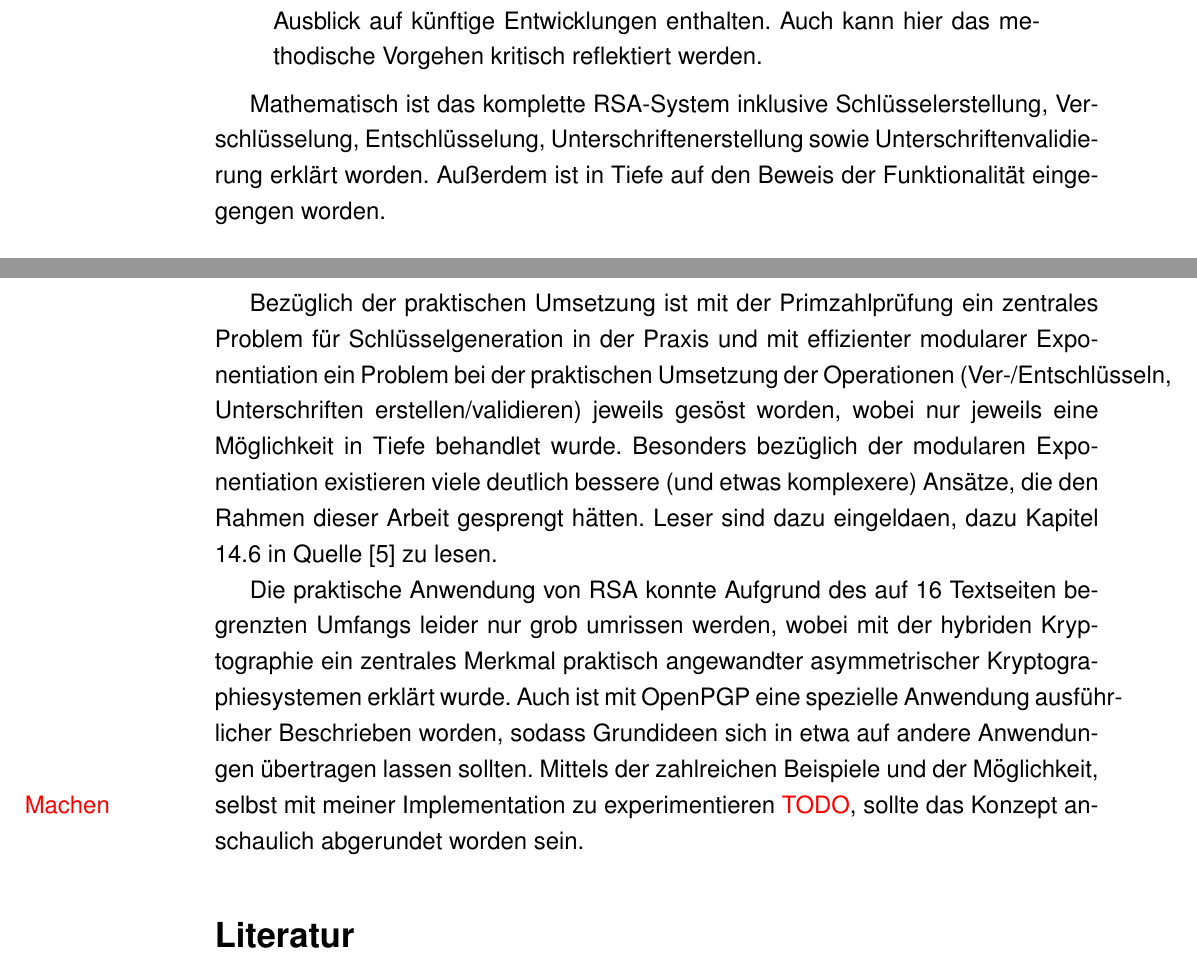
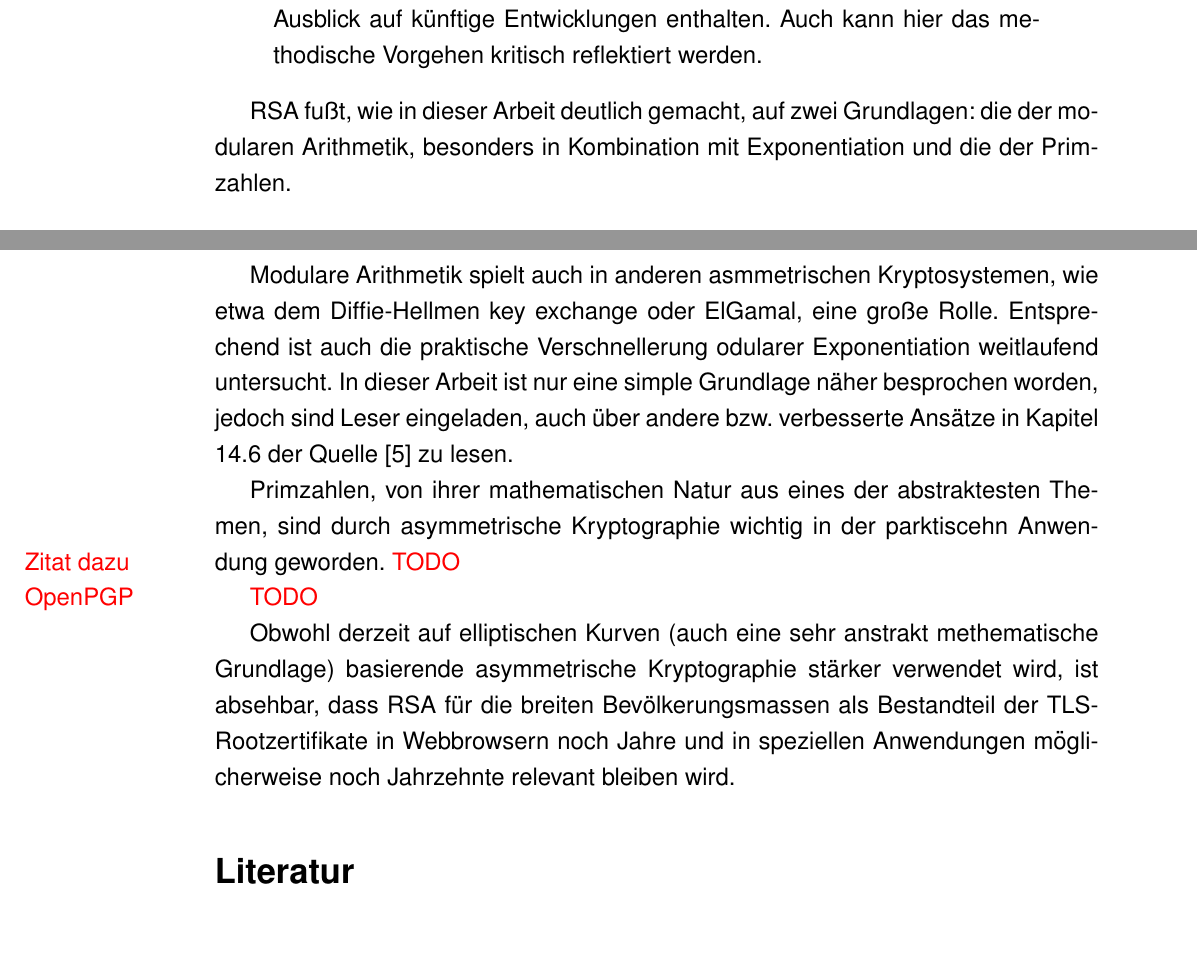
Before and after one commit to mik2k2/fa-mathe-openpgp, a LaTeX document (facharbeit/OpenPGP.tex): two parts of pages 20 and 21 of 25, joined at a grey line, cut so that both start at the same text. Compiled offline with pdfLaTeX; a LaTeX package or settings file that is missing is left out.

Commit message:
hopefully made ending better

```diff
--- a/facharbeit/OpenPGP.tex
+++ b/facharbeit/OpenPGP.tex
@@ -866,25 +866,29 @@ Facharbeitshinweise:
 Der Schluss sollte die Fragestellung aus der Einleitung aufgreifen und die wichtigsten Untersuchungsergebnisse zusammenfassen. Er kann den Untersuchungsgegenstand in größere Zusammenhänge einordnen und einen Ausblick auf künftige Entwicklungen enthalten. Auch kann hier das methodische Vorgehen kritisch reflektiert werden.
 \end{quote}
 
-Mathematisch ist das komplette RSA-System inklusive Schl"usselerstellung, Verschl"usselung,
-Entschl"usselung, Unterschriftenerstellung sowie Unterschriftenvalidierung erkl"art worden.
-Au"serdem ist in Tiefe auf den Beweis der Funktionalit"at eingegengen worden.
+RSA fu"st, wie in dieser Arbeit deutlich gemacht, auf zwei Grundlagen:
+die der modularen Arithmetik, besonders in Kombination mit Exponentiation
+und die der Primzahlen.
 
-Bez"uglich der praktischen Umsetzung ist mit der Primzahlpr"ufung ein zentrales
-Problem f"ur Schl"usselgeneration in der Praxis und mit effizienter modularer Exponentiation
-ein Problem bei der praktischen Umsetzung der Operationen (Ver-/Entschl"usseln, Unterschriften erstellen/validieren)
-jeweils ges"ost worden, wobei nur jeweils eine M"oglichkeit in Tiefe behandlet wurde.
-Besonders bez"uglich der modularen Exponentiation existieren viele deutlich bessere (und etwas komplexere)
-Ans"atze, die den Rahmen dieser Arbeit gesprengt h"atten.
-Leser sind dazu eingeldaen, dazu Kapitel 14.6 in Quelle~\cite{hac} zu lesen.
+Modulare Arithmetik spielt auch in anderen asmmetrischen Kryptosystemen,
+wie etwa dem Diffie-Hellmen key exchange oder ElGamal, eine gro"se Rolle.
+Entsprechend ist auch die praktische Verschnellerung odularer Exponentiation
+weitlaufend untersucht.
+In dieser Arbeit ist nur eine simple Grundlage n"aher besprochen worden,
+jedoch sind Leser eingeladen, auch "uber andere bzw.\@ verbesserte Ans"atze
+in Kapitel 14.6 der Quelle~\cite{hac} zu lesen.
 
-Die praktische Anwendung von RSA konnte Aufgrund des auf 16 Textseiten begrenzten Umfangs leider
-nur grob umrissen werden, wobei mit der hybriden Kryptographie ein zentrales
-Merkmal praktisch angewandter asymmetrischer Kryptographiesystemen erkl"art wurde.
-Auch ist mit OpenPGP eine spezielle Anwendung ausf"uhrlicher Beschrieben worden,
-sodass Grundideen sich in etwa auf andere Anwendungen "ubertragen lassen sollten.
-Mittels der zahlreichen Beispiele und der M"oglichkeit, selbst mit meiner Implementation
-zu experimentieren \todo{Machen}, sollte das Konzept anschaulich abgerundet worden sein.
+Primzahlen, von ihrer mathematischen Natur aus eines der abstraktesten Themen,
+sind durch asymmetrische Kryptographie wichtig in der parktiscehn Anwendung geworden.
+\todo{Zitat dazu}
+
+\todo{OpenPGP}
+
+Obwohl derzeit auf elliptischen Kurven (auch eine sehr anstrakt methematische Grundlage)
+basierende asymmetrische Kryptographie st"arker verwendet wird,
+ist absehbar, dass RSA f"ur die breiten Bev"olkerungsmassen als Bestandteil
+der TLS-Rootzertifikate in Webbrowsern noch Jahre und in speziellen Anwendungen m"oglicherweise
+noch Jahrzehnte relevant bleiben wird.
 
 \appendix
 
```
